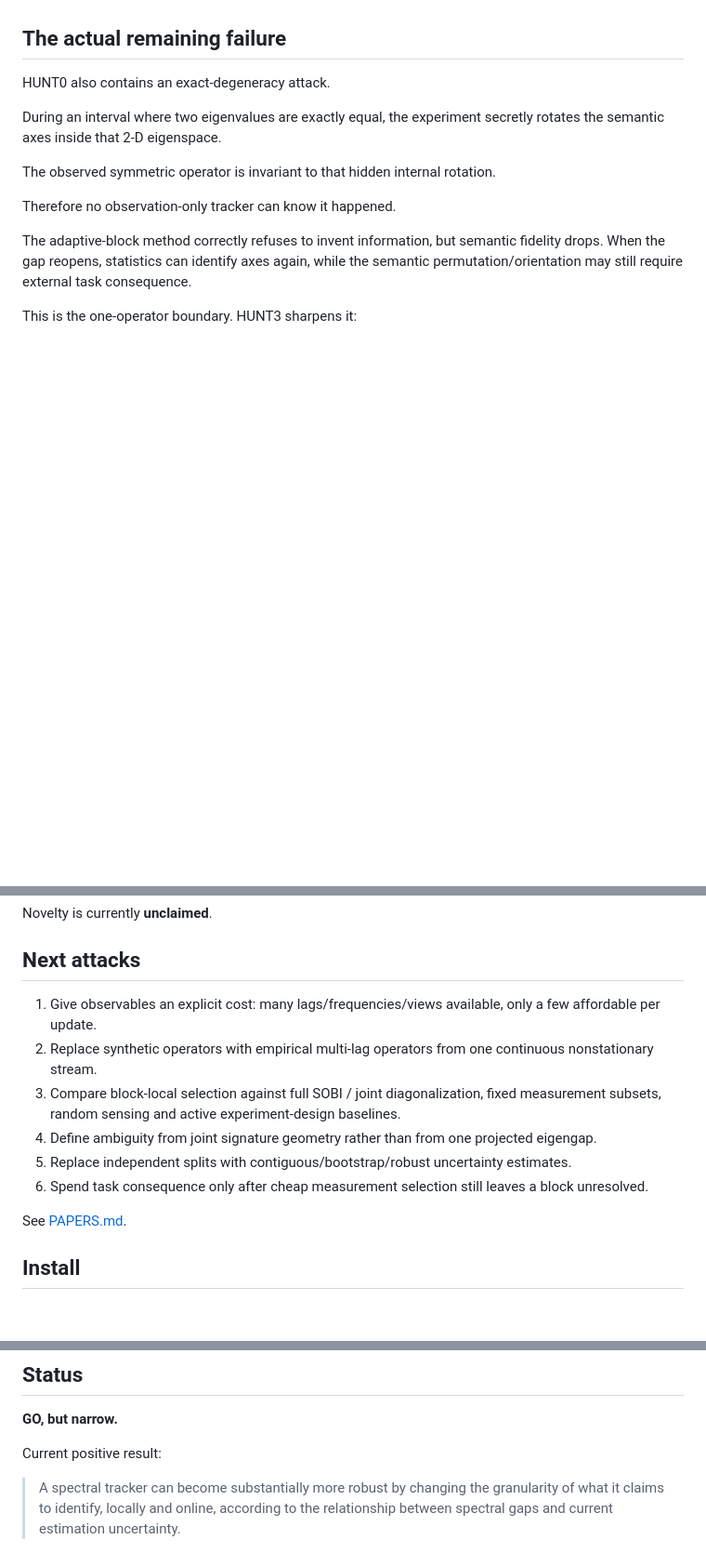
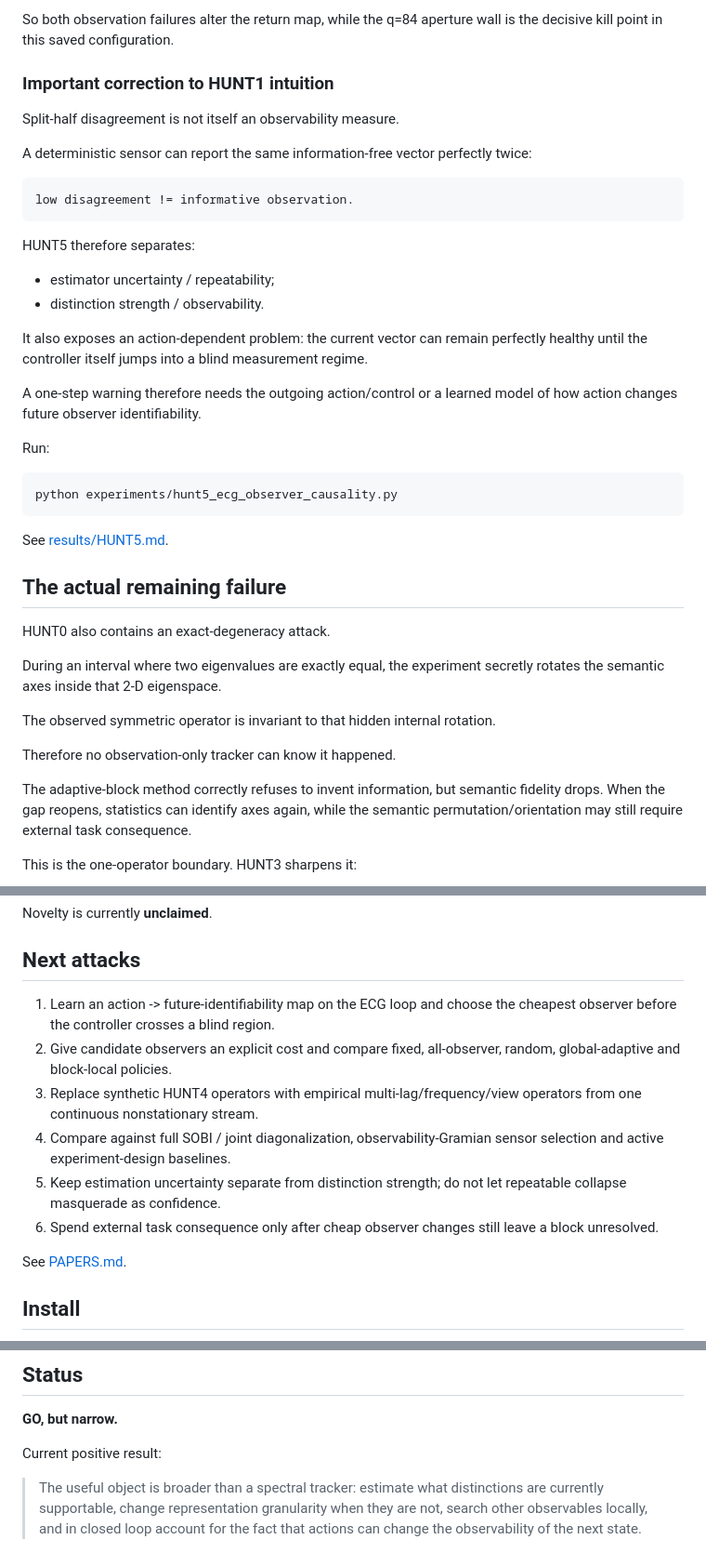
Before and after one commit to anttiluode/AlgoSchalgo, a Markdown page: README.md, 3 parts joined by grey strips. Shown at 93% size. Drawn GitHub-style; blank space fills up the shorter version.

```diff
--- a/README.md
+++ b/README.md
@@ -287,3 +348,28 @@ See [results/HUNT4.md](results/HUNT4.md).
+So both observation failures alter the return map, while the q=84 aperture wall is the decisive kill point in this saved configuration.
+
+### Important correction to HUNT1 intuition
+
+Split-half disagreement is not itself an observability measure.
+
+A deterministic sensor can report the same information-free vector perfectly twice:
+
+    low disagreement != informative observation.
+
+HUNT5 therefore separates:
+
+- estimator uncertainty / repeatability;
+- distinction strength / observability.
+
+It also exposes an action-dependent problem: the current vector can remain perfectly healthy until the controller itself jumps into a blind measurement regime.
+
+A one-step warning therefore needs the outgoing action/control or a learned model of how action changes future observer identifiability.
+
+Run:
+
+    python experiments/hunt5_ecg_observer_causality.py
+
+See [results/HUNT5.md](results/HUNT5.md).
+
 ## The actual remaining failure
 
 HUNT0 also contains an exact-degeneracy attack.
@@ -328,12 +414,12 @@ Novelty is currently **unclaimed**.
 
 ## Next attacks
 
-1. Give observables an explicit cost: many lags/frequencies/views available, only a few affordable per update.
-2. Replace synthetic operators with empirical multi-lag operators from one continuous nonstationary stream.
-3. Compare block-local selection against full SOBI / joint diagonalization, fixed measurement subsets, random sensing and active experiment-design baselines.
-4. Define ambiguity from joint signature geometry rather than from one projected eigengap.
-5. Replace independent splits with contiguous/bootstrap/robust uncertainty estimates.
-6. Spend task consequence only after cheap measurement selection still leaves a block unresolved.
+1. Learn an action -> future-identifiability map on the ECG loop and choose the cheapest observer before the controller crosses a blind region.
+2. Give candidate observers an explicit cost and compare fixed, all-observer, random, global-adaptive and block-local policies.
+3. Replace synthetic HUNT4 operators with empirical multi-lag/frequency/view operators from one continuous nonstationary stream.
+4. Compare against full SOBI / joint diagonalization, observability-Gramian sensor selection and active experiment-design baselines.
+5. Keep estimation uncertainty separate from distinction strength; do not let repeatable collapse masquerade as confidence.
+6. Spend external task consequence only after cheap observer changes still leave a block unresolved.
 
 See [PAPERS.md](PAPERS.md).
 
@@ -351,4 +437,4 @@ Python 3.10+.
 
 Current positive result:
 
-> A spectral tracker can become substantially more robust by changing the granularity of what it claims to identify, locally and online, according to the relationship between spectral gaps and current estimation uncertainty.
+> The useful object is broader than a spectral tracker: estimate what distinctions are currently supportable, change representation granularity when they are not, search other observables locally, and in closed loop account for the fact that actions can change the observability of the next state.
```
Also changed, not shown: other parts of README.md (+61 -0 lines).
